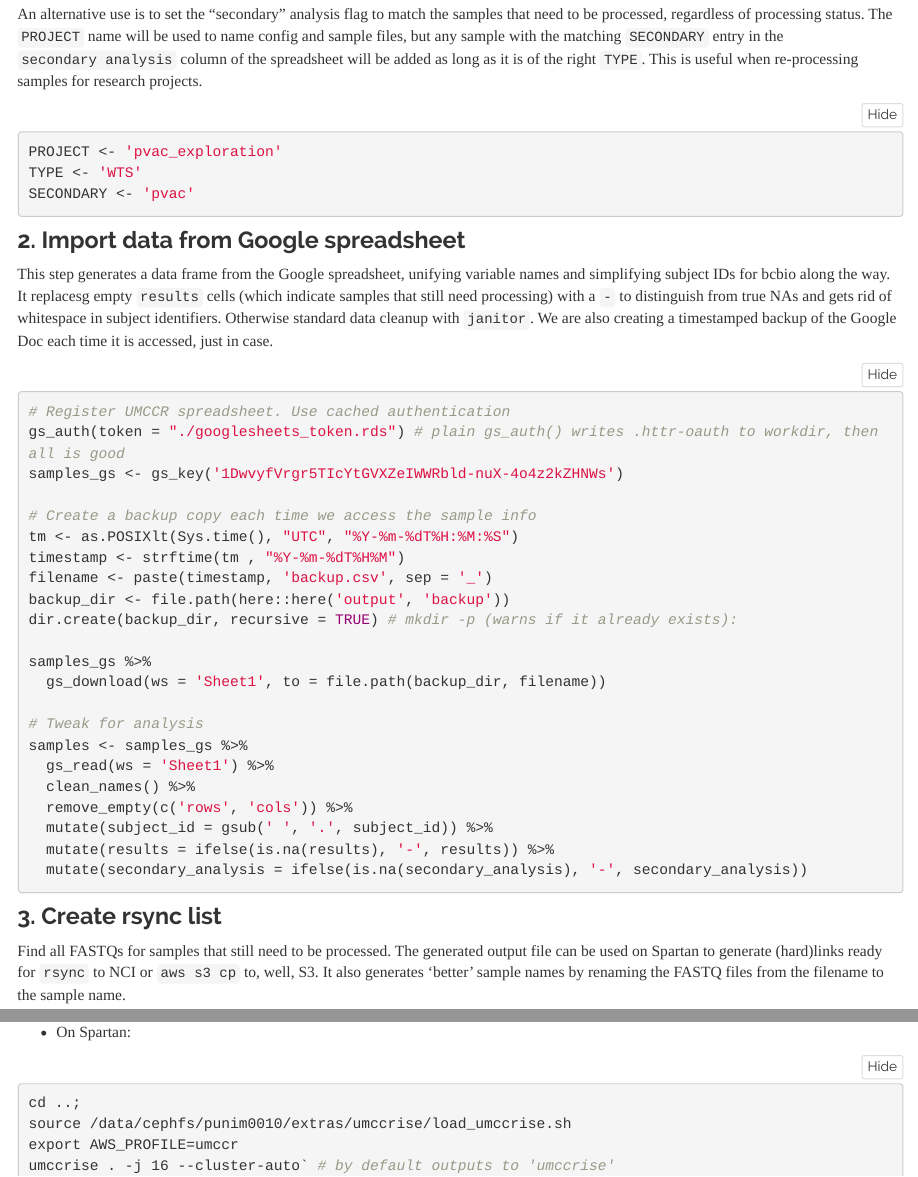
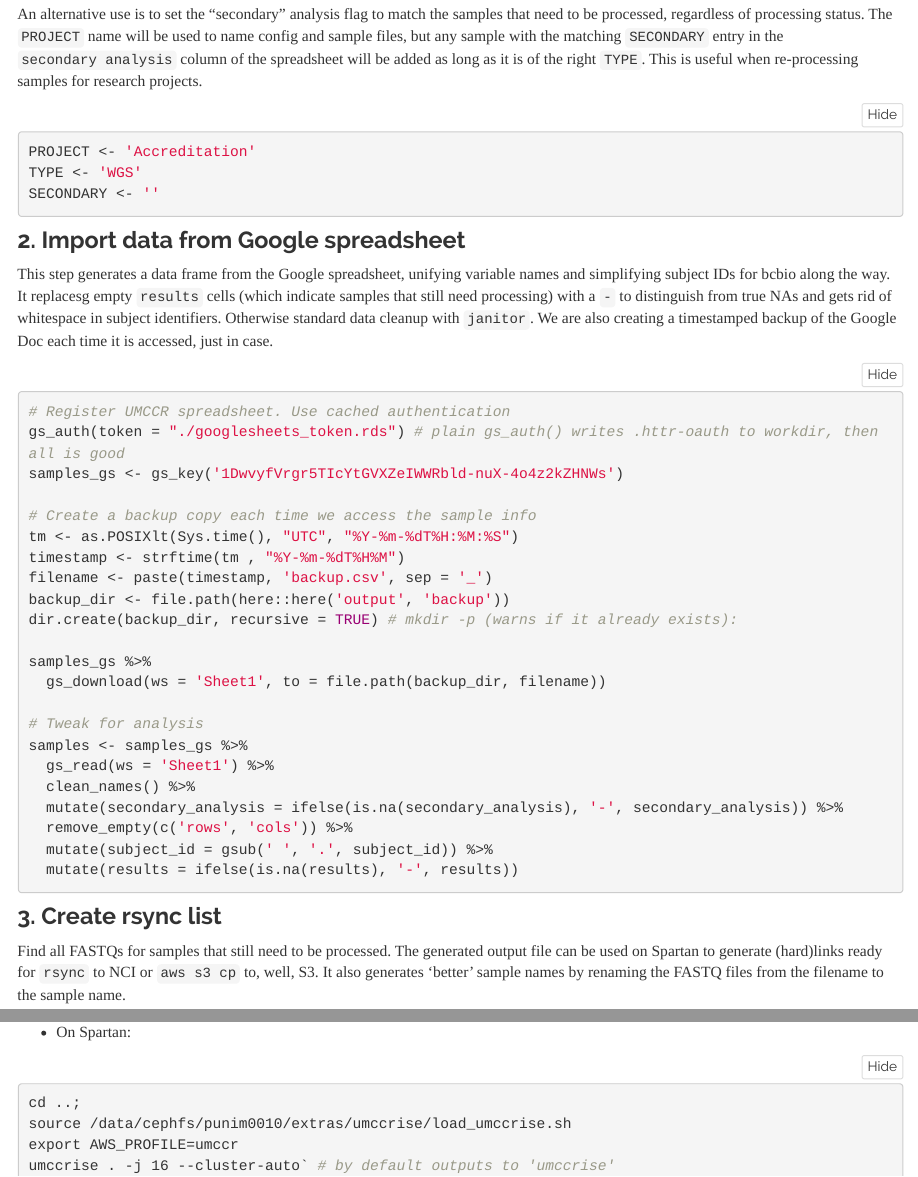
Before and after one commit to umccr/google_lims, an R Markdown document (analysis/bcbioSetup.Rmd): the page in a window 1100 px wide, from 610 px down, and a second part further down, joined at a grey line. Rendered offline with R 4.5, knitr and Pandoc, with nearby package versions; folded parts are opened.

Commit message:
Fixed empty secondary analysis condition

````diff
--- a/analysis/bcbioSetup.Rmd
+++ b/analysis/bcbioSetup.Rmd
@@ -48,9 +48,9 @@ The Googlesheets framework requires authentication with oAuth. This can be done
 An alternative use is to set the "secondary" analysis flag to match the samples that need to be processed, regardless of processing status. The `PROJECT` name will be used to name config and sample files, but any sample with the matching `SECONDARY` entry in the `secondary analysis` column of the spreadsheet will be added as long as it is of the right `TYPE`. This is useful when re-processing samples for research projects.
 
 ```{r project, eval=FALSE}
-PROJECT <- 'pvac_exploration'
-TYPE <- 'WTS'
-SECONDARY <- 'pvac'
+PROJECT <- 'Accreditation'
+TYPE <- 'WGS'
+SECONDARY <- ''
 ```
 
 ### 2. Import data from Google spreadsheet
@@ -76,10 +76,10 @@ samples_gs %>%
 samples <- samples_gs %>%
   gs_read(ws = 'Sheet1') %>%
   clean_names() %>%
+  mutate(secondary_analysis = ifelse(is.na(secondary_analysis), '-', secondary_analysis)) %>%
   remove_empty(c('rows', 'cols')) %>%
   mutate(subject_id = gsub(' ', '.', subject_id)) %>%
-  mutate(results = ifelse(is.na(results), '-', results)) %>%
-  mutate(secondary_analysis = ifelse(is.na(secondary_analysis), '-', secondary_analysis))
+  mutate(results = ifelse(is.na(results), '-', results))
 ```
 
 
````
